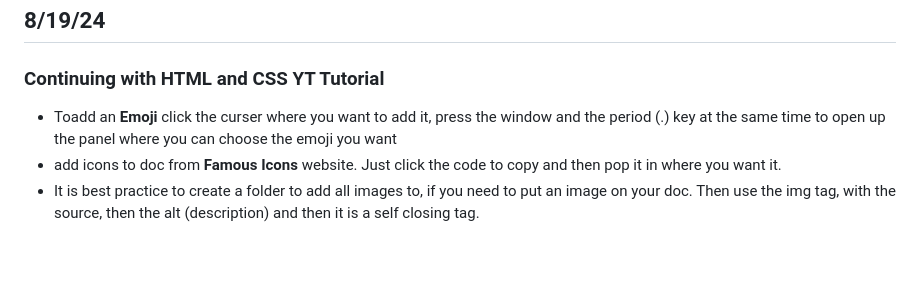
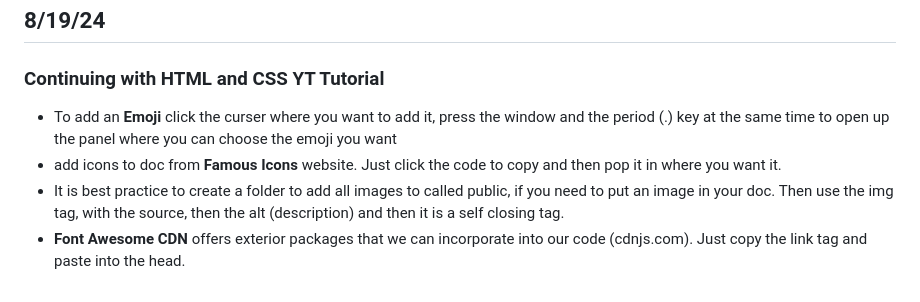
Before and after one commit to TessaLacy/learn_to_code, a Markdown page: Devnotes/Notes/HTML.md, the part around the change. GitHub-like rendering; blank space fills up the shorter version.

```diff
--- a/Devnotes/Notes/HTML.md
+++ b/Devnotes/Notes/HTML.md
@@ -78,6 +78,7 @@
 
 ## 8/19/24
 ### Continuing with HTML and CSS YT Tutorial
-- Toadd an **Emoji** click the curser where you want to add it, press the window and the period (.) key at the same time to open up the panel where you can choose the emoji you want
+- To add an **Emoji** click the curser where you want to add it, press the window and the period (.) key at the same time to open up the panel where you can choose the emoji you want
 - add icons to doc from **Famous Icons** website. Just click the code to copy and then pop it in where you want it.
-- It is best practice to create a folder to add all images to, if you need to put an image on your doc. Then use the img tag, with the source, then the alt (description) and then it is a self closing tag.
+- It is best practice to create a folder to add all images to called public, if you need to put an image in your doc. Then use the img tag, with the source, then the alt (description) and then it is a self closing tag.
+- **Font Awesome CDN** offers exterior packages that we can incorporate into our code (cdnjs.com). Just copy the link tag and paste into the head.
```
Also changed, not shown: Devnotes/Notes/CSS.md (+2 -0 lines).
